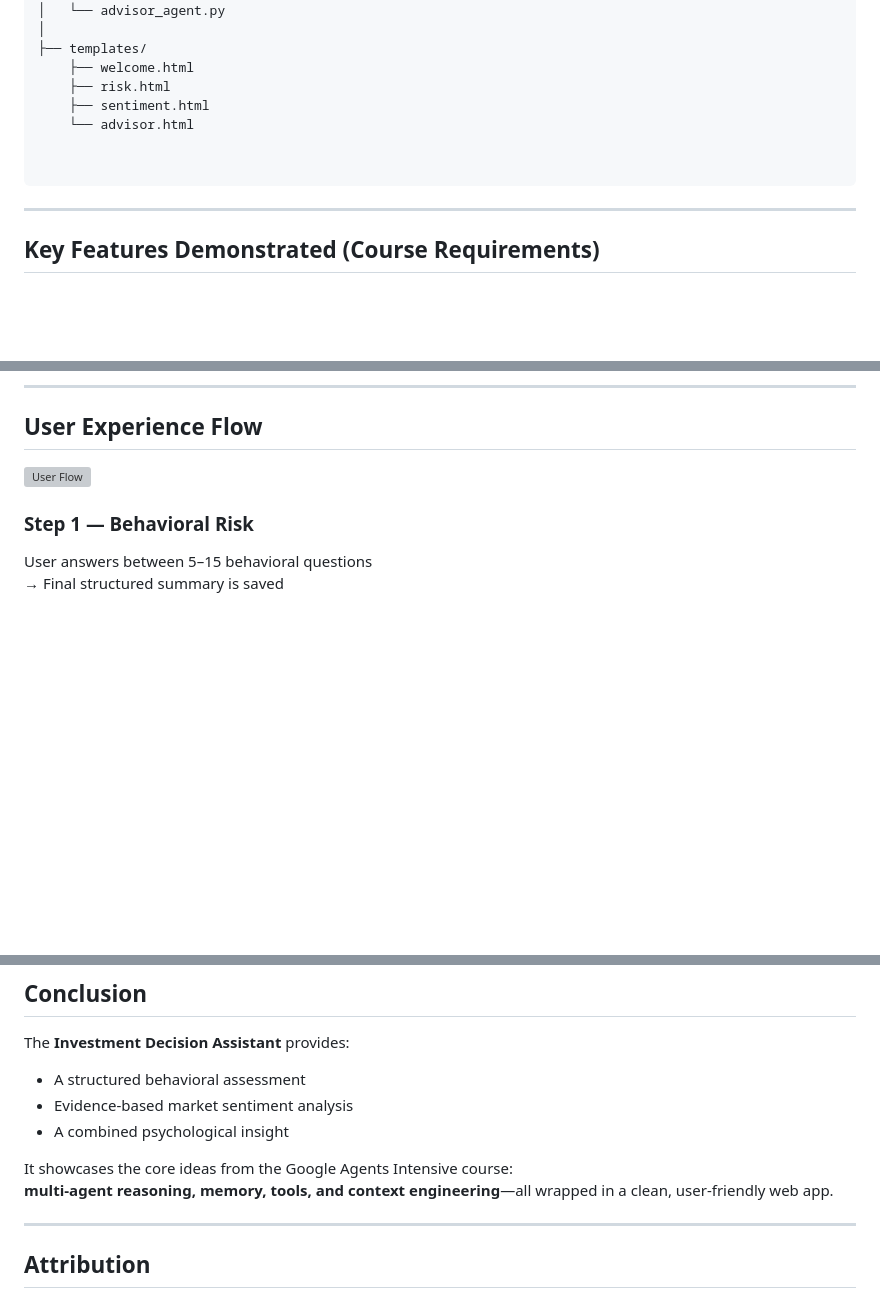
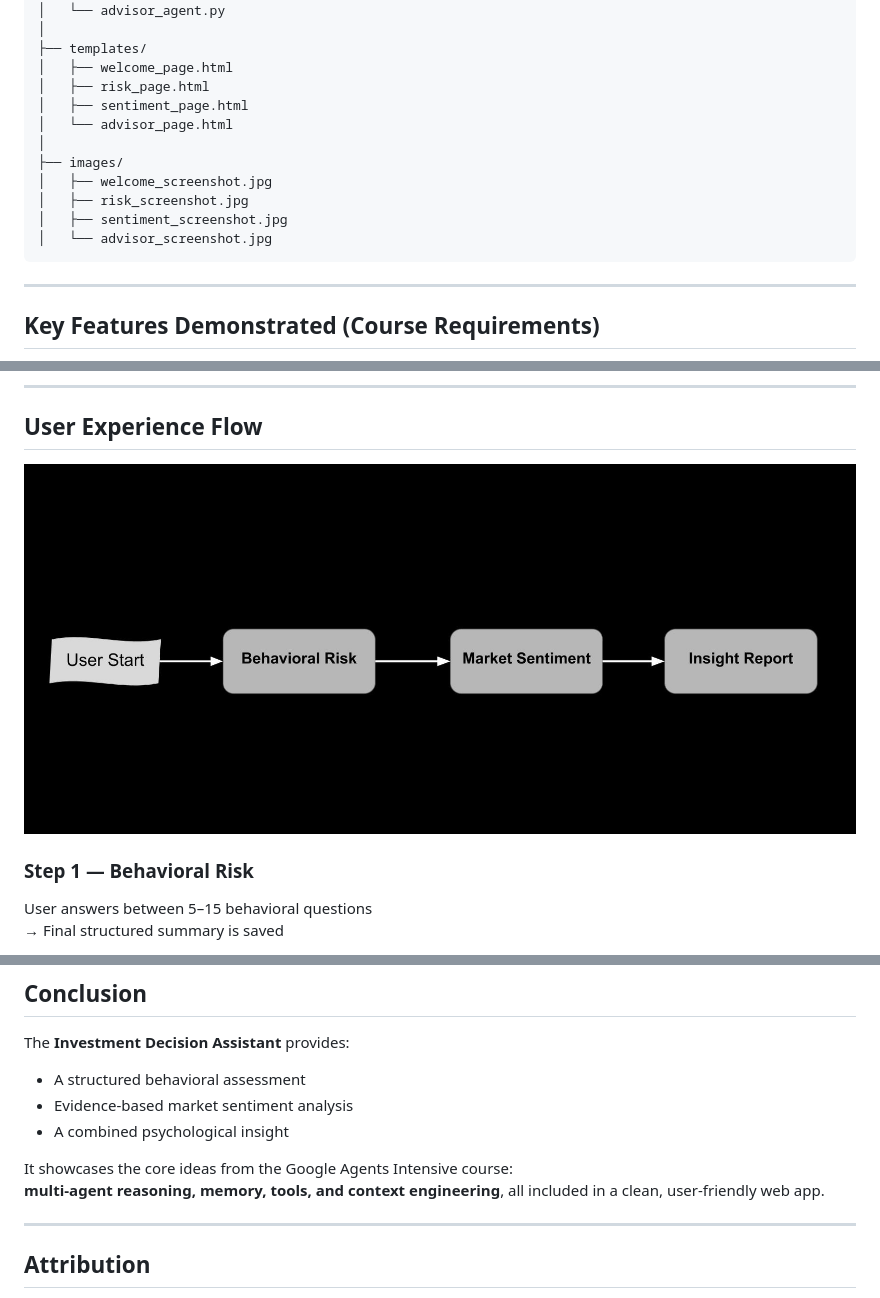
Before and after one commit to bigrasam/agentic-investment-assistant, a Markdown page: README.md, 3 parts joined by grey strips. Drawn GitHub-style; pictures changed too: images/user_flow.jpg (added); blank space fills up the shorter version; grey boxes are pictures that could not be loaded.

````diff
--- a/README.md
+++ b/README.md
@@ -101,12 +100,16 @@ project/
 │   └── advisor_agent.py
 │
 ├── templates/
-    ├── welcome.html
-    ├── risk.html
-    ├── sentiment.html
-    └── advisor.html
-
-
+│   ├── welcome_page.html
+│   ├── risk_page.html
+│   ├── sentiment_page.html
+│   └── advisor_page.html
+│
+├── images/
+│   ├── welcome_screenshot.jpg
+│   ├── risk_screenshot.jpg
+│   ├── sentiment_screenshot.jpg
+│   └── advisor_screenshot.jpg
 ```
 
 ---
@@ -172,7 +174,7 @@ http://127.0.0.1:8000/
 
 ##  User Experience Flow
 
-![User Flow](images/user_flow.png)
+![User Flow](images/user_flow.jpg)
 
 ### Step 1 — Behavioral Risk
 User answers between 5–15 behavioral questions
@@ -215,7 +218,7 @@ The **Investment Decision Assistant** provides:
 - A combined psychological insight
 
 It showcases the core ideas from the Google Agents Intensive course:
-**multi-agent reasoning, memory, tools, and context engineering**—all wrapped in a clean, user-friendly web app.
+**multi-agent reasoning, memory, tools, and context engineering**, all included in a clean, user-friendly web app.
 
 ---
 
````
Also changed, not shown: other parts of README.md (+14 -15 lines), images/advisor_screenshot.jpg (renamed from images/advisor.jpg), images/architecture.jpg (added), images/risk_screenshot.jpg (renamed from images/risk.jpg), images/sentiment_screenshot.jpg (renamed from images/sentiment.jpg), images/welcome_screenshot.jpg (renamed from images/welcome_page.jpg), 13 other files.
